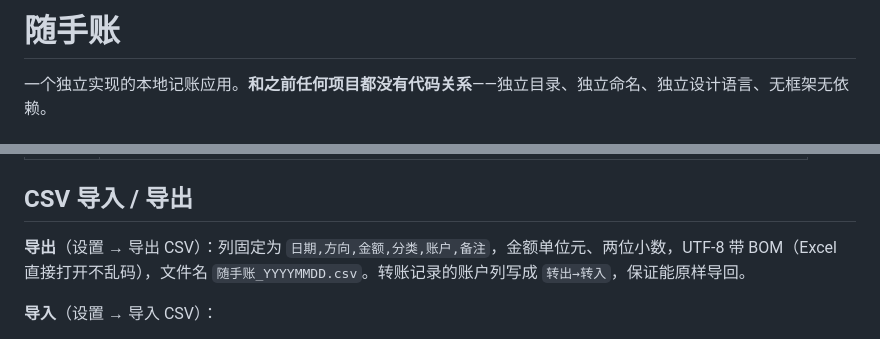
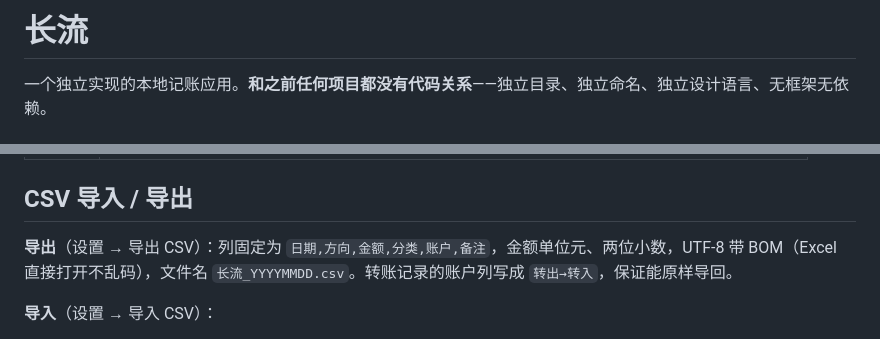
Before and after one commit to tongjinchengdiyishenqing/shoushouzhang, a Markdown page: README.md, 2 parts joined by grey strips. GitHub-like rendering.

Commit message:
改名长流+海天蓝+新图标；设置拆二级菜单；加昵称头像；广场卡片头像

```diff
--- a/README.md
+++ b/README.md
@@ -1,4 +1,4 @@
-# 随手账
+# 长流
 
 一个独立实现的本地记账应用。**和之前任何项目都没有代码关系**——独立目录、独立命名、独立设计语言、无框架无依赖。
 
@@ -18,7 +18,7 @@
 
 ## CSV 导入 / 导出
 
-**导出**（设置 → 导出 CSV）：列固定为 `日期,方向,金额,分类,账户,备注`，金额单位元、两位小数，UTF-8 带 BOM（Excel 直接打开不乱码），文件名 `随手账_YYYYMMDD.csv`。转账记录的账户列写成 `转出→转入`，保证能原样导回。
+**导出**（设置 → 导出 CSV）：列固定为 `日期,方向,金额,分类,账户,备注`，金额单位元、两位小数，UTF-8 带 BOM（Excel 直接打开不乱码），文件名 `长流_YYYYMMDD.csv`。转账记录的账户列写成 `转出→转入`，保证能原样导回。
 
 **导入**（设置 → 导入 CSV）：
 
```
